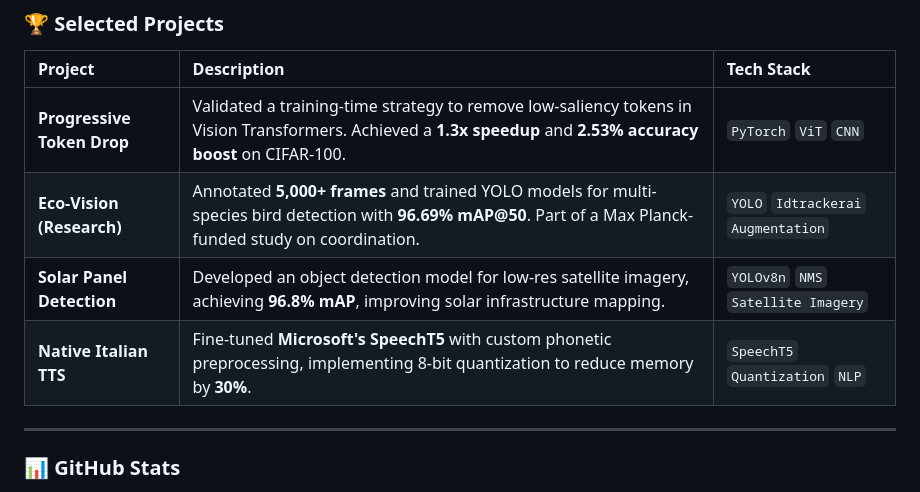
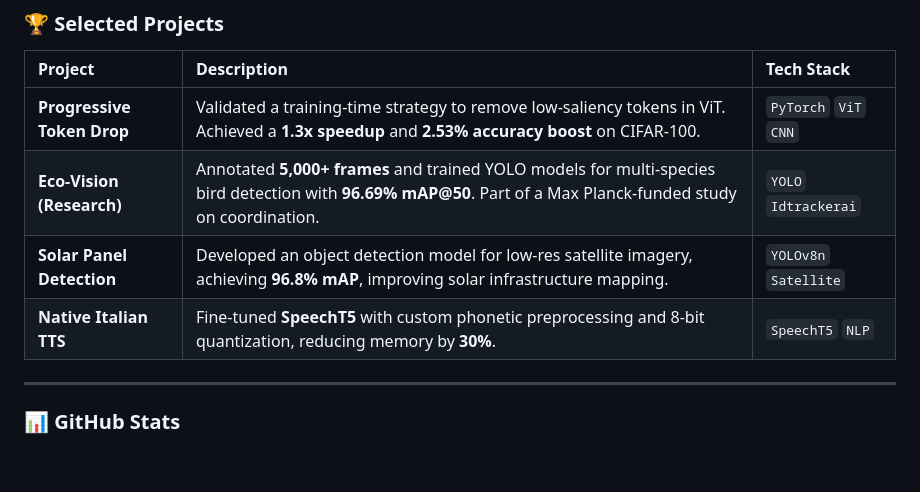
Before and after one commit to aumkeshchaudhary/aumkeshchaudhary, a Markdown page: README.md, the part around one of its changes. GitHub-like rendering; blank space fills up the shorter version.

```diff
--- a/README.md
+++ b/README.md
@@ -49,10 +49,10 @@ I am a **Computer Science & Data Analytics Undergraduate** at **IIT Patna** (CPI
 
 | Project | Description | Tech Stack |
 | :--- | :--- | :--- |
-| **Progressive Token Drop** | Validated a training-time strategy to remove low-saliency tokens in Vision Transformers. Achieved a **1.3x speedup** and **2.53% accuracy boost** on CIFAR-100. | `PyTorch` `ViT` `CNN` |
-| **Eco-Vision (Research)** | Annotated **5,000+ frames** and trained YOLO models for multi-species bird detection with **96.69% mAP@50**. Part of a Max Planck-funded study on coordination. | `YOLO` `Idtrackerai` `Augmentation` |
-| **Solar Panel Detection** | Developed an object detection model for low-res satellite imagery, achieving **96.8% mAP**, improving solar infrastructure mapping. | `YOLOv8n` `NMS` `Satellite Imagery` |
-| **Native Italian TTS** | Fine-tuned **Microsoft's SpeechT5** with custom phonetic preprocessing, implementing 8-bit quantization to reduce memory by **30%**. | `SpeechT5` `Quantization` `NLP` |
+| **Progressive Token Drop** | Validated a training-time strategy to remove low-saliency tokens in ViT. Achieved a **1.3x speedup** and **2.53% accuracy boost** on CIFAR-100. | `PyTorch` `ViT` `CNN` |
+| **Eco-Vision (Research)** | Annotated **5,000+ frames** and trained YOLO models for multi-species bird detection with **96.69% mAP@50**. Part of a Max Planck-funded study on coordination. | `YOLO` `Idtrackerai` |
+| **Solar Panel Detection** | Developed an object detection model for low-res satellite imagery, achieving **96.8% mAP**, improving solar infrastructure mapping. | `YOLOv8n` `Satellite` |
+| **Native Italian TTS** | Fine-tuned **SpeechT5** with custom phonetic preprocessing and 8-bit quantization, reducing memory by **30%**. | `SpeechT5` `NLP` |
 
 ---
 
```
Also changed, not shown: other parts of README.md (+6 -10 lines).
